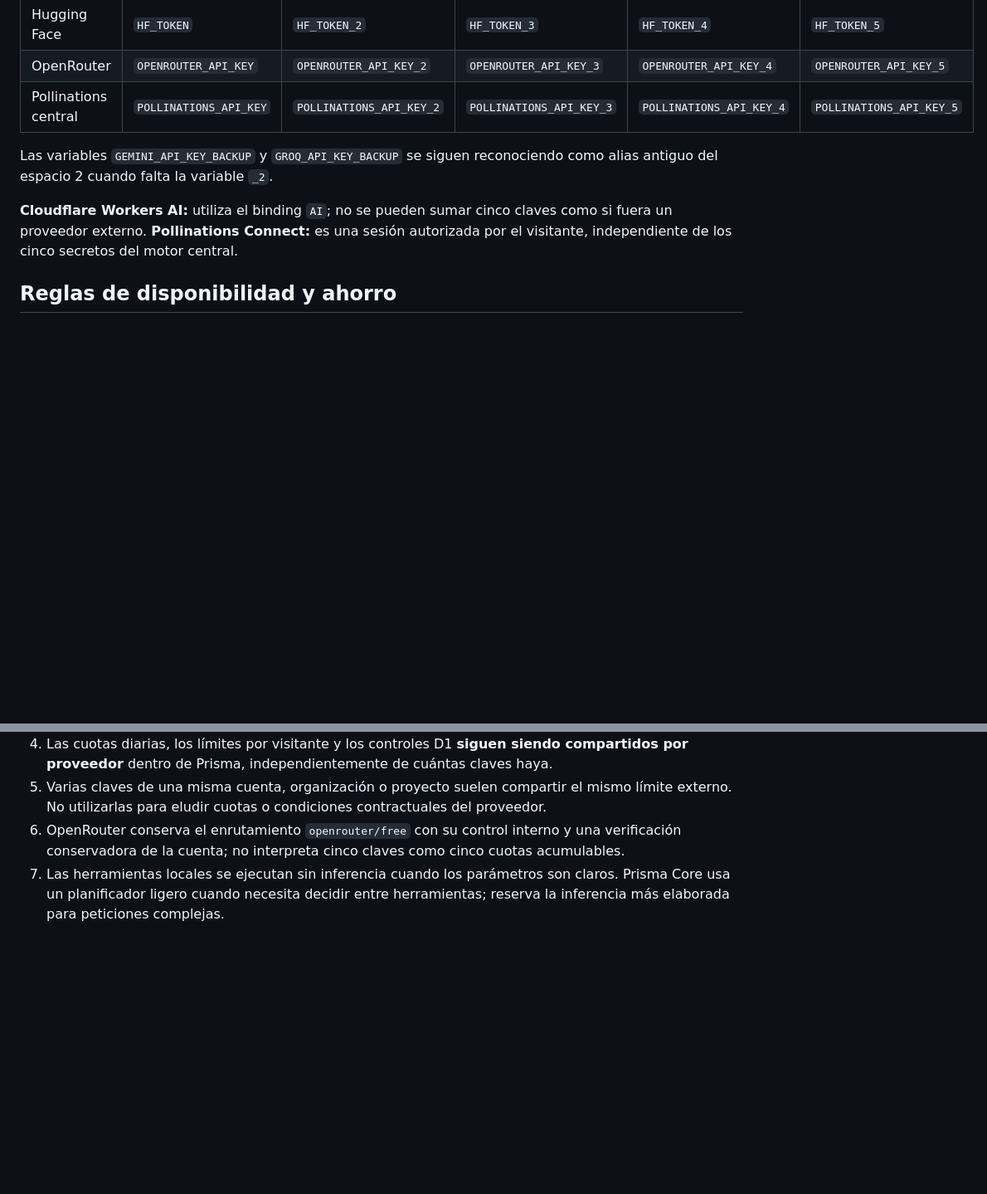
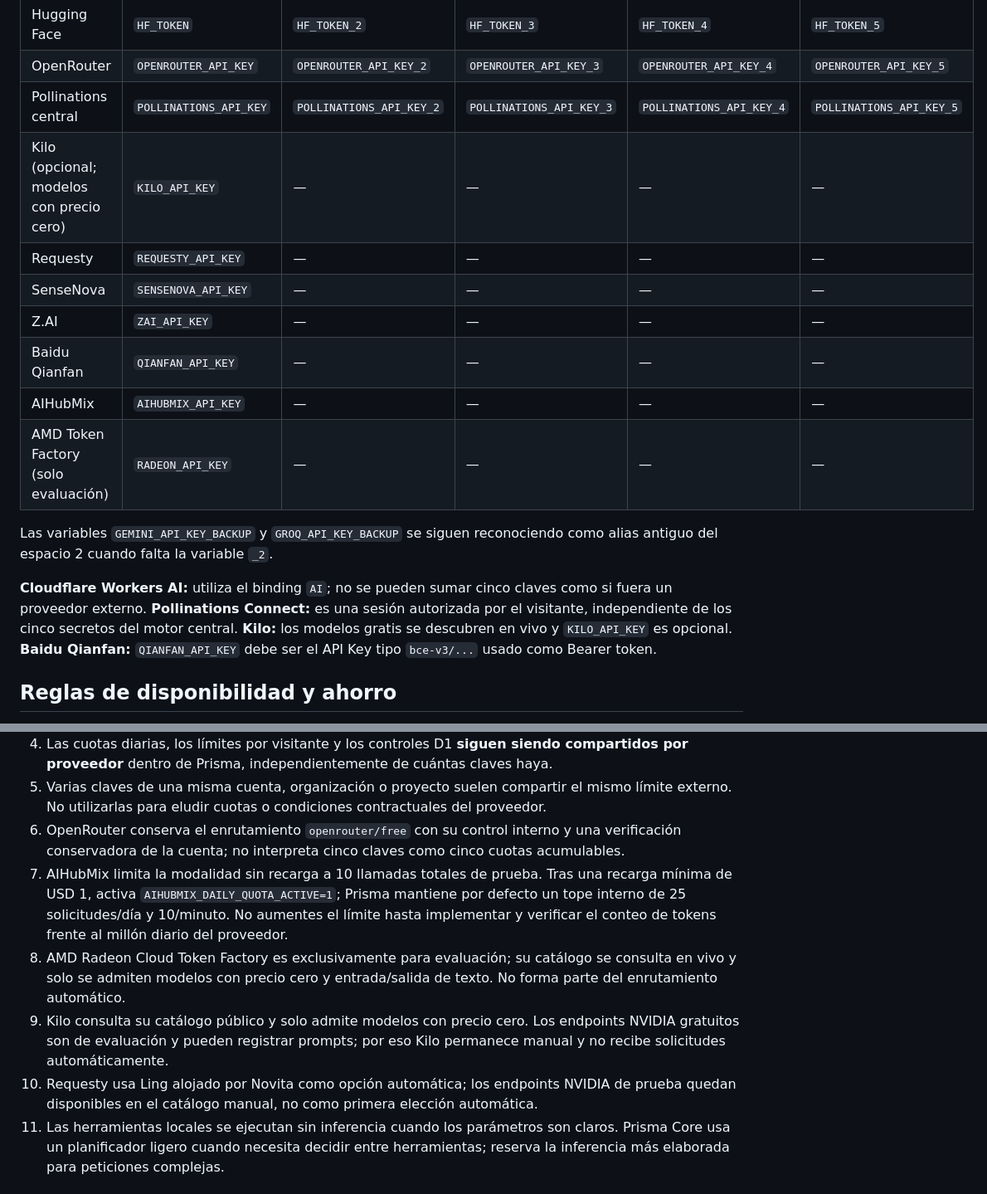
Before and after one commit to AndresYepez23/Andres-repositorio, a Markdown page: prisma/SECURE_CREDENTIAL_SLOTS.md, 2 parts joined by grey strips. Shown at 83% size. Drawn GitHub-style; blank space fills up the shorter version.

Commit message:
Document credentials and free-only routing policies

```diff
--- a/prisma/SECURE_CREDENTIAL_SLOTS.md
+++ b/prisma/SECURE_CREDENTIAL_SLOTS.md
@@ -11,10 +11,17 @@ El backend de Prisma Space admite hasta cinco **espacios protegidos** para cada
 | Hugging Face | `HF_TOKEN` | `HF_TOKEN_2` | `HF_TOKEN_3` | `HF_TOKEN_4` | `HF_TOKEN_5` |
 | OpenRouter | `OPENROUTER_API_KEY` | `OPENROUTER_API_KEY_2` | `OPENROUTER_API_KEY_3` | `OPENROUTER_API_KEY_4` | `OPENROUTER_API_KEY_5` |
 | Pollinations central | `POLLINATIONS_API_KEY` | `POLLINATIONS_API_KEY_2` | `POLLINATIONS_API_KEY_3` | `POLLINATIONS_API_KEY_4` | `POLLINATIONS_API_KEY_5` |
+| Kilo (opcional; modelos con precio cero) | `KILO_API_KEY` | — | — | — | — |
+| Requesty | `REQUESTY_API_KEY` | — | — | — | — |
+| SenseNova | `SENSENOVA_API_KEY` | — | — | — | — |
+| Z.AI | `ZAI_API_KEY` | — | — | — | — |
+| Baidu Qianfan | `QIANFAN_API_KEY` | — | — | — | — |
+| AIHubMix | `AIHUBMIX_API_KEY` | — | — | — | — |
+| AMD Token Factory (solo evaluación) | `RADEON_API_KEY` | — | — | — | — |
 
 Las variables `GEMINI_API_KEY_BACKUP` y `GROQ_API_KEY_BACKUP` se siguen reconociendo como alias antiguo del espacio 2 cuando falta la variable `_2`.
 
-**Cloudflare Workers AI:** utiliza el binding `AI`; no se pueden sumar cinco claves como si fuera un proveedor externo. **Pollinations Connect:** es una sesión autorizada por el visitante, independiente de los cinco secretos del motor central.
+**Cloudflare Workers AI:** utiliza el binding `AI`; no se pueden sumar cinco claves como si fuera un proveedor externo. **Pollinations Connect:** es una sesión autorizada por el visitante, independiente de los cinco secretos del motor central. **Kilo:** los modelos gratis se descubren en vivo y `KILO_API_KEY` es opcional. **Baidu Qianfan:** `QIANFAN_API_KEY` debe ser el API Key tipo `bce-v3/...` usado como Bearer token.
 
 ## Reglas de disponibilidad y ahorro
 
@@ -24,6 +31,10 @@ Las variables `GEMINI_API_KEY_BACKUP` y `GROQ_API_KEY_BACKUP` se siguen reconoci
 4. Las cuotas diarias, los límites por visitante y los controles D1 **siguen siendo compartidos por proveedor** dentro de Prisma, independientemente de cuántas claves haya.
 5. Varias claves de una misma cuenta, organización o proyecto suelen compartir el mismo límite externo. No utilizarlas para eludir cuotas o condiciones contractuales del proveedor.
 6. OpenRouter conserva el enrutamiento `openrouter/free` con su control interno y una verificación conservadora de la cuenta; no interpreta cinco claves como cinco cuotas acumulables.
+7. AIHubMix limita la modalidad sin recarga a 10 llamadas totales de prueba. Tras una recarga mínima de USD 1, activa `AIHUBMIX_DAILY_QUOTA_ACTIVE=1`; Prisma mantiene por defecto un tope interno de 25 solicitudes/día y 10/minuto. No aumentes el límite hasta implementar y verificar el conteo de tokens frente al millón diario del proveedor.
+8. AMD Radeon Cloud Token Factory es exclusivamente para evaluación; su catálogo se consulta en vivo y solo se admiten modelos con precio cero y entrada/salida de texto. No forma parte del enrutamiento automático.
+9. Kilo consulta su catálogo público y solo admite modelos con precio cero. Los endpoints NVIDIA gratuitos son de evaluación y pueden registrar prompts; por eso Kilo permanece manual y no recibe solicitudes automáticamente.
+10. Requesty usa Ling alojado por Novita como opción automática; los endpoints NVIDIA de prueba quedan disponibles en el catálogo manual, no como primera elección automática.
 7. Las herramientas locales se ejecutan sin inferencia cuando los parámetros son claros. Prisma Core usa un planificador ligero cuando necesita decidir entre herramientas; reserva la inferencia más elaborada para peticiones complejas.
 
 ## Añadir claves posteriormente
```
